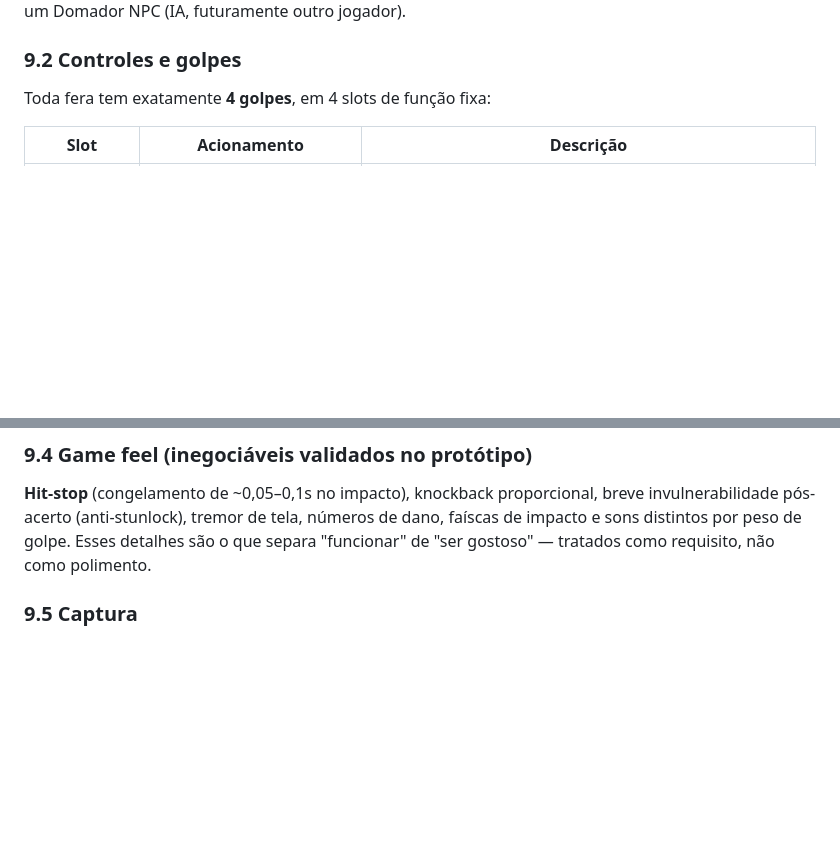
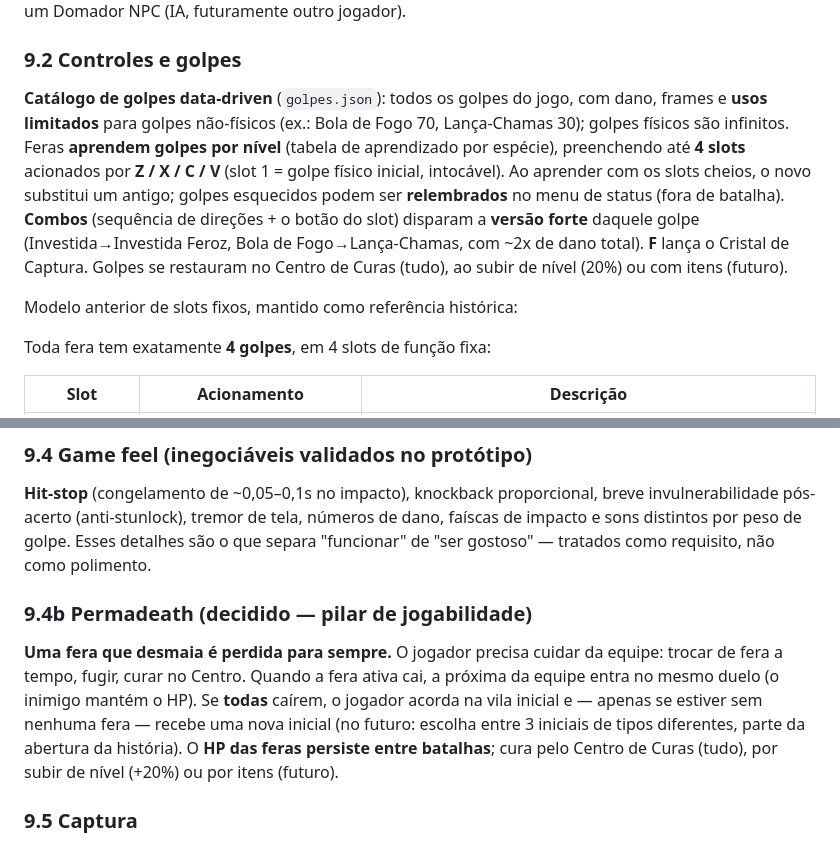
Before and after one commit to kingpr0/mundo-of-feras, a Markdown page: docs/GDD.md, 2 parts joined by grey strips. Rendered like a GitHub page; blank space fills up the shorter version.

Commit message:
docs: registra catalogo de golpes, usos, aprendizado e permadeath no GDD
Co-Authored-By: Claude Fable 5 <noreply@anthropic.com>

```diff
--- a/docs/GDD.md
+++ b/docs/GDD.md
@@ -78,6 +78,10 @@ Duelo **1v1 em tempo real** numa **arena dedicada** — um ringue cercado, separ
 
 ### 9.2 Controles e golpes
 
+**Catálogo de golpes data-driven** (`golpes.json`): todos os golpes do jogo, com dano, frames e **usos limitados** para golpes não-físicos (ex.: Bola de Fogo 70, Lança-Chamas 30); golpes físicos são infinitos. Feras **aprendem golpes por nível** (tabela de aprendizado por espécie), preenchendo até **4 slots** acionados por **Z / X / C / V** (slot 1 = golpe físico inicial, intocável). Ao aprender com os slots cheios, o novo substitui um antigo; golpes esquecidos podem ser **relembrados** no menu de status (fora de batalha). **Combos** (sequência de direções + o botão do slot) disparam a **versão forte** daquele golpe (Investida→Investida Feroz, Bola de Fogo→Lança-Chamas, com ~2x de dano total). **F** lança o Cristal de Captura. Golpes se restauram no Centro de Curas (tudo), ao subir de nível (20%) ou com itens (futuro).
+
+Modelo anterior de slots fixos, mantido como referência histórica:
+
 Toda fera tem exatamente **4 golpes**, em 4 slots de função fixa:
 
 | Slot | Acionamento | Descrição |
@@ -100,6 +104,10 @@ Cada golpe carrega dados de RPG e de fighting game ao mesmo tempo: **poder** (es
 ### 9.4 Game feel (inegociáveis validados no protótipo)
 
 **Hit-stop** (congelamento de ~0,05–0,1s no impacto), knockback proporcional, breve invulnerabilidade pós-acerto (anti-stunlock), tremor de tela, números de dano, faíscas de impacto e sons distintos por peso de golpe. Esses detalhes são o que separa "funcionar" de "ser gostoso" — tratados como requisito, não como polimento.
+
+### 9.4b Permadeath (decidido — pilar de jogabilidade)
+
+**Uma fera que desmaia é perdida para sempre.** O jogador precisa cuidar da equipe: trocar de fera a tempo, fugir, curar no Centro. Quando a fera ativa cai, a próxima da equipe entra no mesmo duelo (o inimigo mantém o HP). Se **todas** caírem, o jogador acorda na vila inicial e — apenas se estiver sem nenhuma fera — recebe uma nova inicial (no futuro: escolha entre 3 iniciais de tipos diferentes, parte da abertura da história). O **HP das feras persiste entre batalhas**; cura pelo Centro de Curas (tudo), por subir de nível (+20%) ou por itens (futuro).
 
 ### 9.5 Captura
 
```
